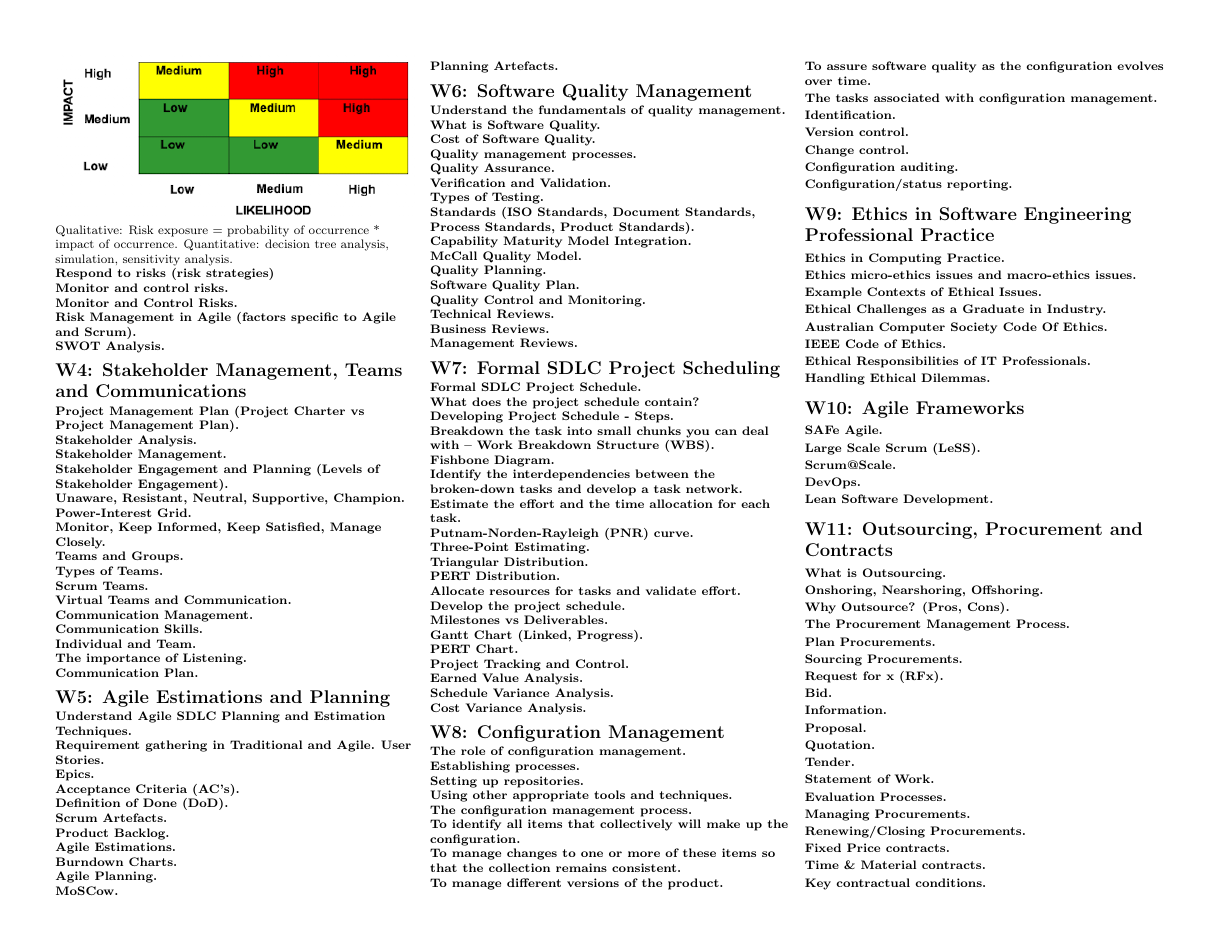
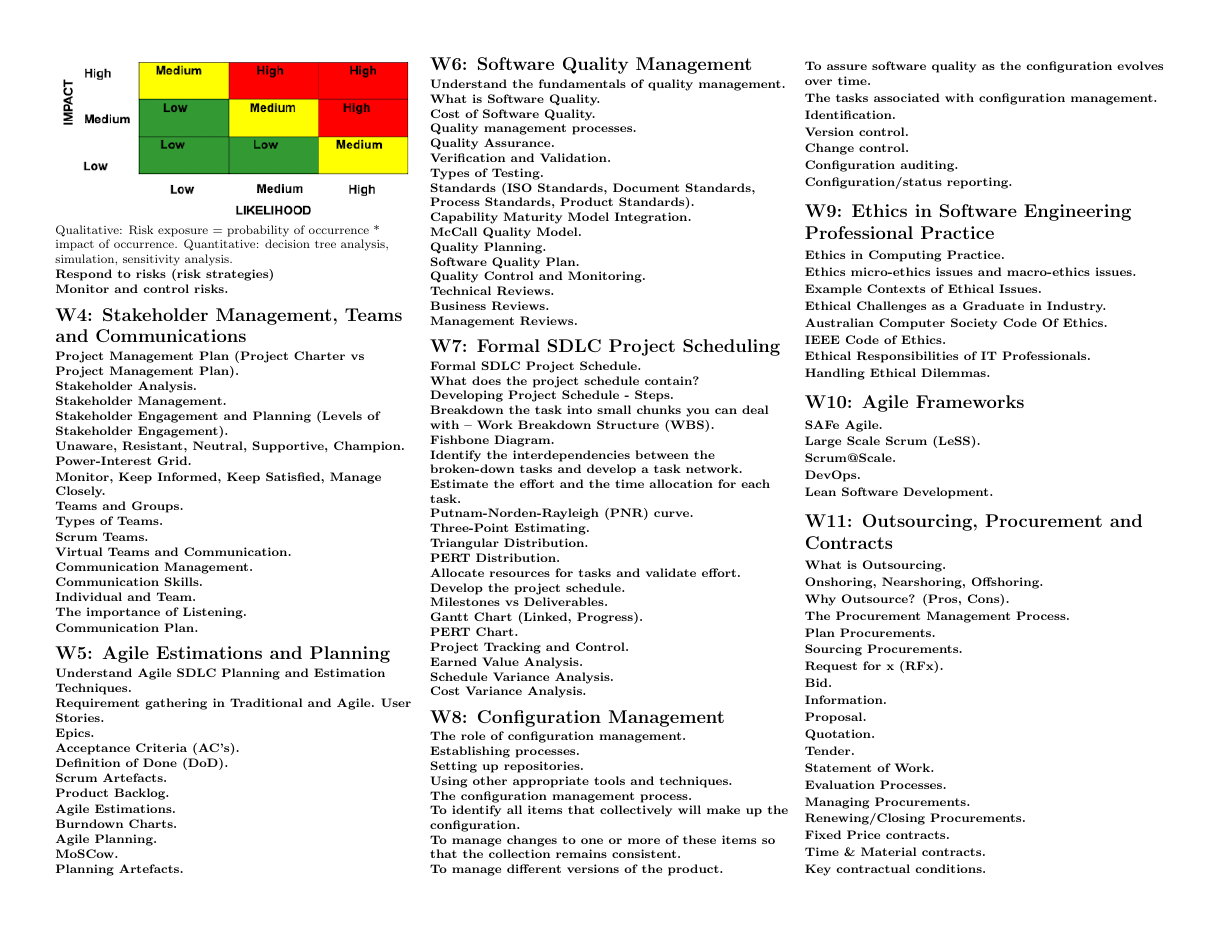
Before and after one commit to d4vidsha/spm-cheat-sheet, a LaTeX document (src/main.tex, which reads src/content/w3.tex): page 2 of 2. Compiled offline with pdfLaTeX.

Commit message:
chore: update

```diff
--- a/src/content/w3.tex
+++ b/src/content/w3.tex
@@ -25,11 +25,3 @@
 
 
     \textbf{Monitor and control risks.}
-
-% topics include
-
-    \textbf{Monitor and Control Risks.}
-
-    \textbf{Risk Management in Agile (factors specific to Agile and Scrum).}
-
-    \textbf{SWOT Analysis.}
```
